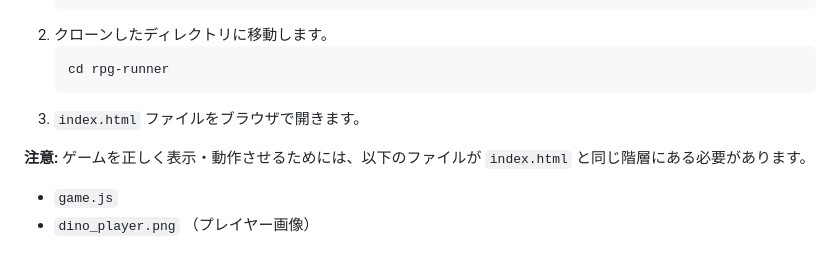
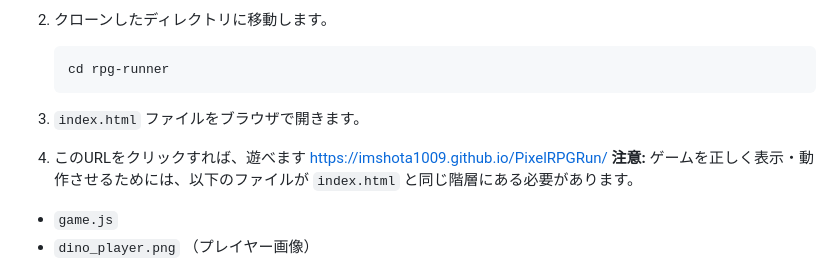
Before and after one commit to imshota1009/PixelRPGRun, a Markdown page: README.md, the part around the change. GitHub-like rendering.

````diff
--- a/README.md
+++ b/README.md
@@ -62,6 +62,8 @@
     ```
 3.  `index.html` ファイルをブラウザで開きます。
 
+4.  このURLをクリックすれば、遊べます
+    https://imshota1009.github.io/PixelRPGRun/
 **注意:** ゲームを正しく表示・動作させるためには、以下のファイルが `index.html` と同じ階層にある必要があります。
 * `game.js`
 * `dino_player.png` （プレイヤー画像）
````
